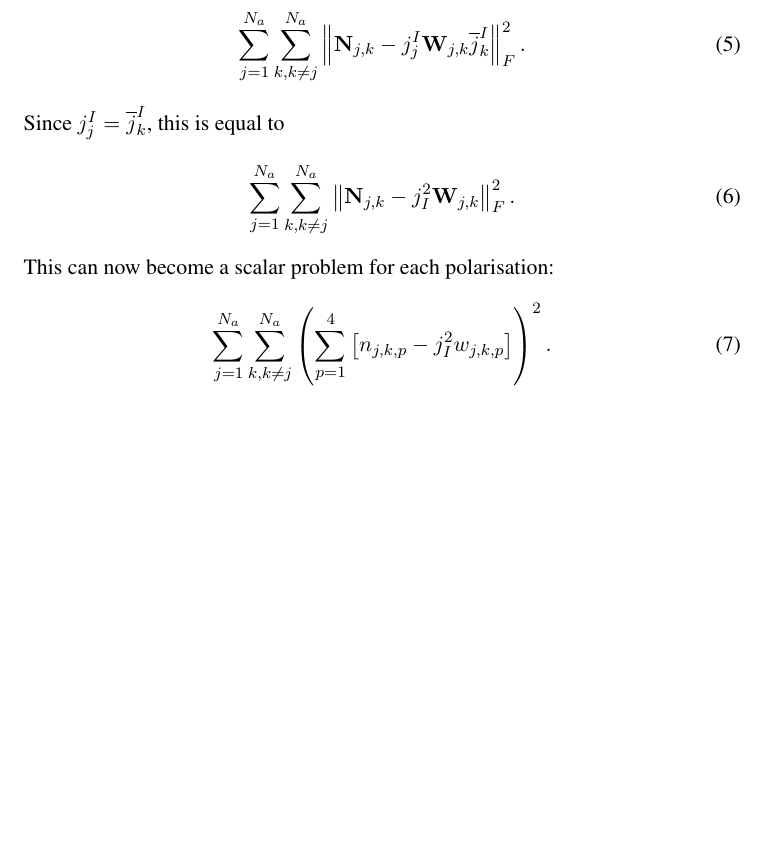
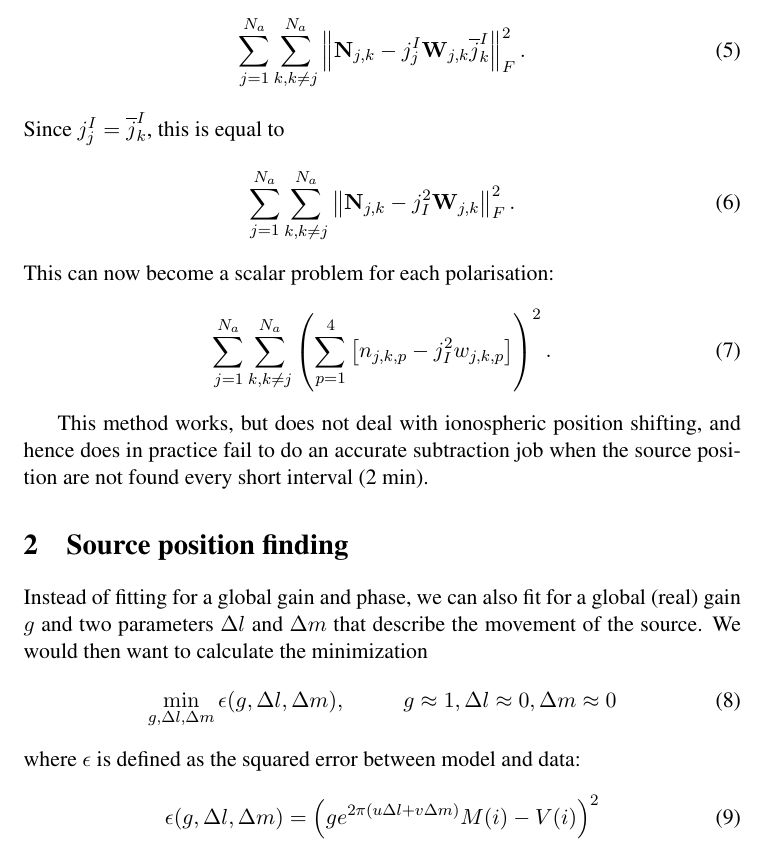
Before and after one commit to MWATelescope/cotter, a LaTeX document (articles/Report-Thoughts/thoughts.tex): part of page 2 of 2, cut so that both start at the same text, the shorter picture padded with empty space. Compiled offline with pdfLaTeX.

Commit message:
Position fitting

```diff
--- a/articles/Report-Thoughts/thoughts.tex
+++ b/articles/Report-Thoughts/thoughts.tex
@@ -71,6 +71,19 @@ This can now become a scalar problem for each polarisation:
  \sum\limits_{j=1}^{N_a} \sum\limits_{k,k\neq j}^{N_a} \left( \sum\limits_{p=1}^4 \left[ n_{j,k,p} - j_I^2 w_{j,k,p} \right] \right)^2.
 \end{equation}
 
+This method works, but does not deal with ionospheric position shifting, and hence does in practice fail to do an accurate subtraction job when the source position are not found every short interval (2 min).
+
+\section{Source position finding}
+Instead of fitting for a global gain and phase, we can also fit for a global (real) gain $g$ and two parameters $\Delta l$ and $\Delta m$ that describe the movement of the source. We would then want to calculate the minimization
+\begin{equation}
+ \min_{g,\Delta l,\Delta m} \epsilon(g,\Delta l,\Delta m),\hspace{1cm} g\approx 1, \Delta l\approx 0, \Delta m\approx 0
+\end{equation}
+where $\epsilon$ is defined as the squared error between model and data:
+\begin{equation}
+ \epsilon(g,\Delta l,\Delta m) = \left( g e^{2\pi \left( u\Delta l + v\Delta m\right)} M(i) - V(i) \right)^2
+\end{equation}
+
+
 \label{lastpage}
 
 \end{document}
```
